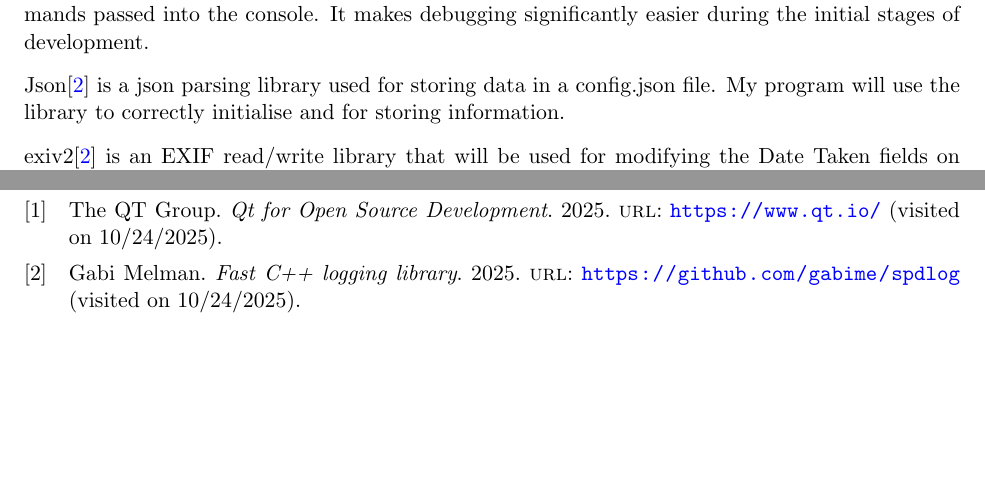
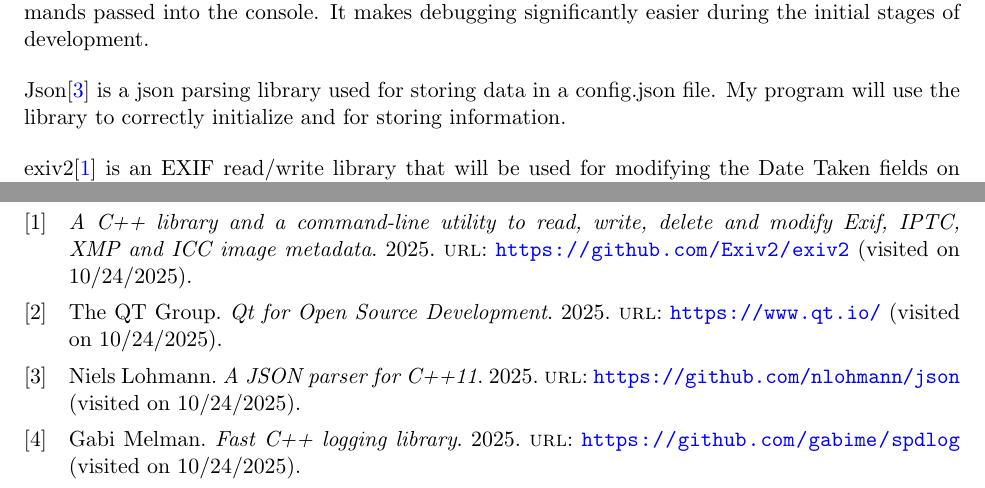
Before and after one commit to Thentoxd/NEA_Documentation, a LaTeX document (2026 NEA Project Report Alex Nicklin.tex, which reads 2026NEAProjectReportAlexNicklin.bib): two parts of pages 6 and 25 of 25, joined at a grey line, cut so that both start at the same text, the shorter picture padded with empty space. Compiled offline with pdfLaTeX.

Commit message:
trying to get new cites!

```diff
--- a/2026 NEA Project Report Alex Nicklin.tex
+++ b/2026 NEA Project Report Alex Nicklin.tex
@@ -176,12 +176,12 @@ It makes debugging significantly easier during the initial stages of development
 
 \bigskip
 
-Json\cite{spdlog} is a json parsing library used for storing data in a config.json file.
-My program will use the library to correctly initialise and for storing information.
+Json\cite{json} is a json parsing library used for storing data in a config.json file.
+My program will use the library to correctly initialize and for storing information.
 
 \bigskip
 
-exiv2\cite{spdlog} is an EXIF read/write library that will be used for modifying the Date Taken fields on files.
+exiv2\cite{exiv2} is an EXIF read/write library that will be used for modifying the Date Taken fields on files.
 This is crucial for my program, as developing my own read/write functionality is a separate project of its own.
 
 \begin{figure}[ht]
--- a/2026NEAProjectReportAlexNicklin.bib
+++ b/2026NEAProjectReportAlexNicklin.bib
@@ -22,6 +22,21 @@ urldate = {2025-10-24}
     urldate = {2025-10-24}
 }
 
+@online{json,
+    author={Niels Lohmann},
+    title = {A JSON parser for C++11},
+    year = 2025,
+    url = {https://github.com/nlohmann/json},
+    urldate = {2025-10-24},
+}
+
+@online{exiv2,
+    title = {A C++ library and a command-line utility to read, write, delete and modify Exif, IPTC, XMP and ICC image metadata},
+    year = {2025},
+    url = {https://github.com/Exiv2/exiv2},
+    urldate = {2025-10-24},
+}
+
 @online{QT,
 author = {The QT Group},
 title = {Qt for Open Source Development},
```
Also changed, not shown: 2026 NEA Project Report Alex Nicklin.tex (15 more changed lines).
